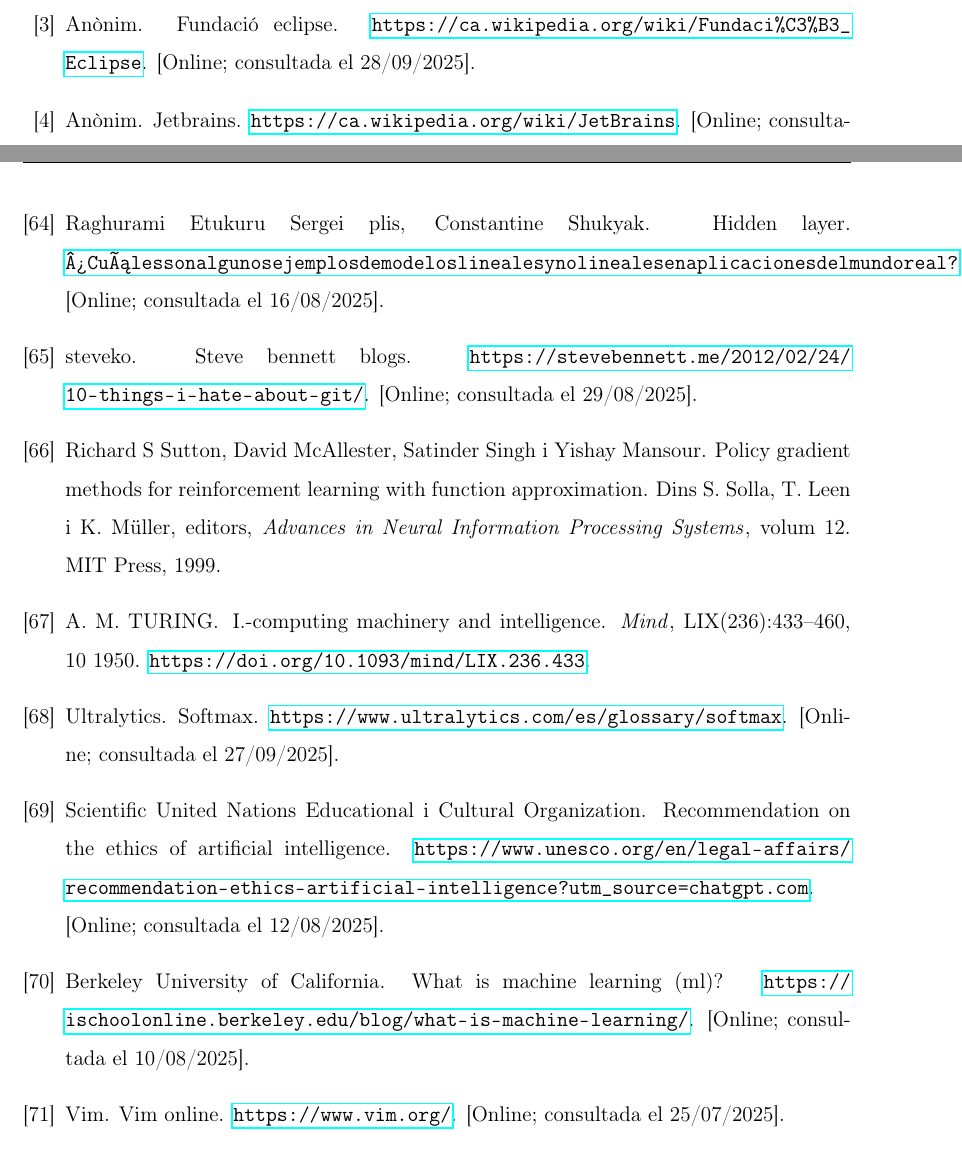
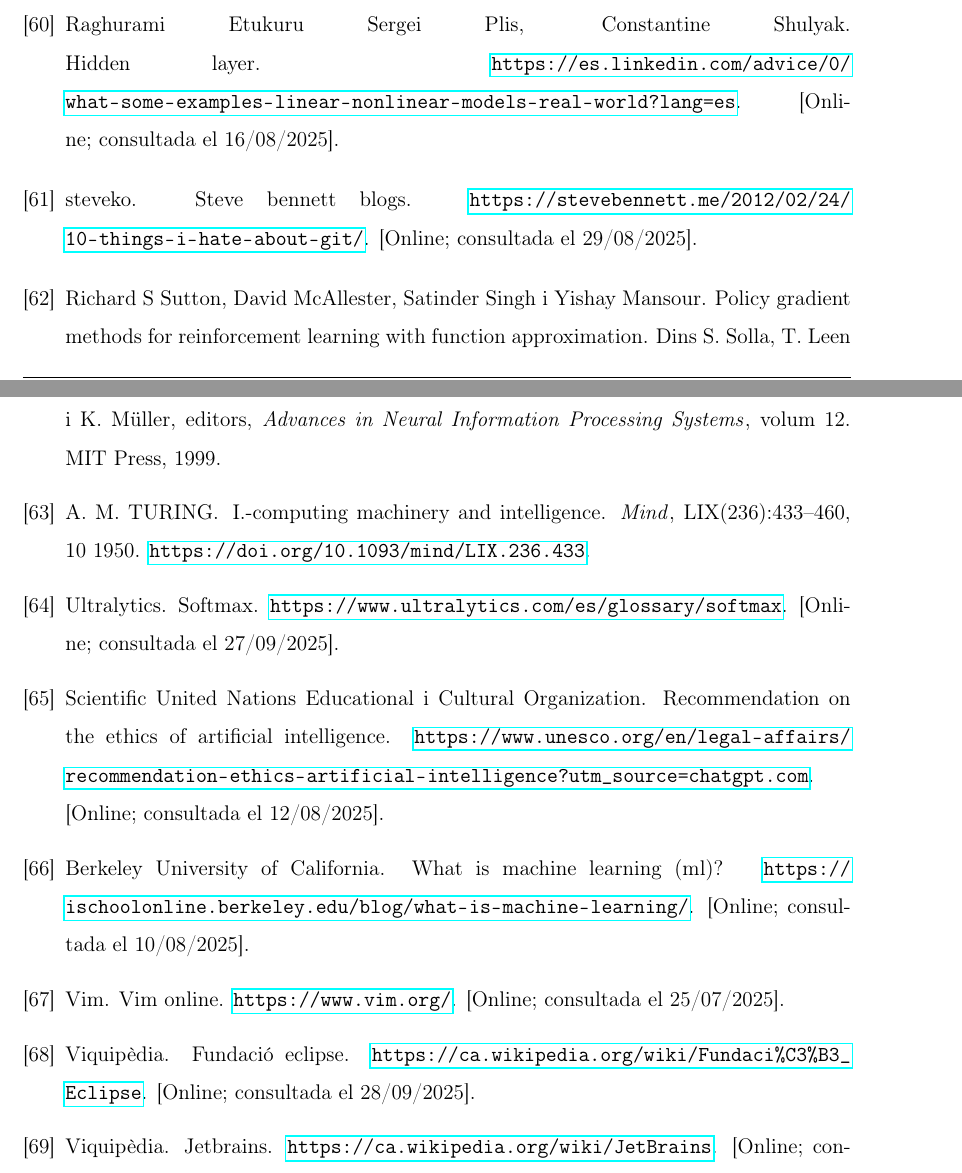
Before and after one commit to Rui564/TR-RJ-2025, a LaTeX book (memoria_RJ/memoriaRJ.tex, which reads memoria_RJ/bibliografia/myBiblio.bib): two parts of pages 85 and 91 of 95 before the commit and two parts of pages 90 and 91 of 95 after it, joined at a grey line, cut so that both start at the same text. Compiled offline with pdfLaTeX.

Commit message:
Revisió bibliografia

```diff
--- a/memoria_RJ/bibliografia/myBiblio.bib
+++ b/memoria_RJ/bibliografia/myBiblio.bib
@@ -233,10 +233,10 @@
   note = "[Online;  consultada el 16/08/2025]"
  }
 
-     @misc{linkedin,
-  author = {Sergei plis, Constantine Shukyak, Raghurami Etukuru},
+@misc{linkedin,
+  author = {Sergei Plis, Constantine Shulyak, Raghurami Etukuru},
   title = {Hidden layer},
-  howpublished = "\url{¿Cuáles son algunos ejemplos de modelos lineales y no lineales en aplicaciones del mundo real?}",
+  howpublished = "\url{https://es.linkedin.com/advice/0/what-some-examples-linear-nonlinear-models-real-world?lang=es}",
   note = "[Online;  consultada el 16/08/2025]"
  }
 
@@ -279,7 +279,7 @@
 
 
 @misc{WikipediaWYSIWYG,
-  author = {Anónim},
+  author = {Viquipèdia},
   title = {WYSIWYG},
   howpublished = {\url{https://es.wikipedia.org/wiki/WYSIWYG}},
   note = "[Online; consultada el 20/08/2025]"
@@ -296,7 +296,7 @@
 
 
 @misc{Wikipedia(WYSWYM),
-  author = {Anónim},
+  author = {Viquipèdia},
   title = {WYSIWYM},
   howpublished = "\url{https://en.wikipedia.org/wiki/WYSIWYM}",
   note = "[Online;  consultada el 25/08/2025]"
@@ -609,7 +609,7 @@
 
 
 @misc{LlenguatgeDeProgramació,
-  author = {cgarcia},
+  author = {Garcia, C},
   title = {Què són els llenguatges de programació i com els podem classificar?},
   howpublished = "\url{https://codelearn.cat/blog/que-son-els-llenguatges-de-programacio-i-com-els-podem-classificar/}",
   note = "[Online;  consultada el 28/09/2025]"
@@ -624,7 +624,7 @@
 
 
 @misc{Fundation,
-  author = {Anònim},
+  author = {Viquipèdia},
   title = {Fundació Eclipse},
   howpublished = "\url{https://ca.wikipedia.org/wiki/Fundaci%C3%B3_Eclipse}",
   note = "[Online;  consultada el 28/09/2025]"
@@ -640,7 +640,7 @@
 
 
 @misc{Jet,
-  author = {Anònim},
+  author = {Viquipèdia},
   title = {JetBrains},
   howpublished = "\url{https://ca.wikipedia.org/wiki/JetBrains}",
   note = "[Online;  consultada el 28/09/2025]"
```
Also changed, not shown: memoria_RJ/capitols/objectius/objectius.tex (+1 -1 lines), memoria_RJ/bibliografia/myBiblio.bib (2 more changed lines).
